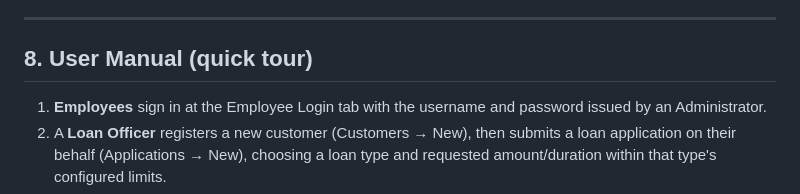
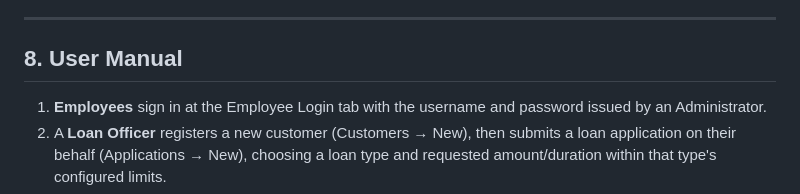
Before and after one commit to numbkishor/mfs, a Markdown page: README.md, the part around the change. GitHub-like rendering.

Commit message:
Update User Manual section title
Removed 'quick tour' from User Manual section title.

```diff
--- a/README.md
+++ b/README.md
@@ -230,7 +230,7 @@ credentials in the same transaction).
 
 ---
 
-## 8. User Manual (quick tour)
+## 8. User Manual
 
 1. **Employees** sign in at the Employee Login tab with the username and
    password issued by an Administrator.
```
